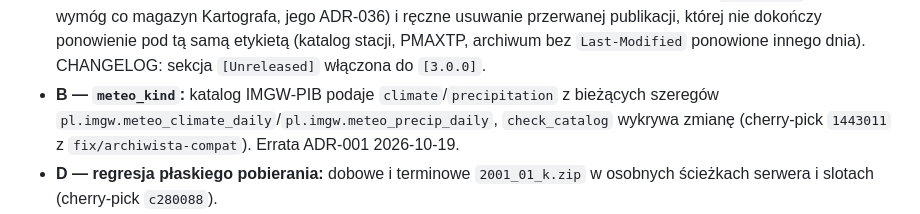
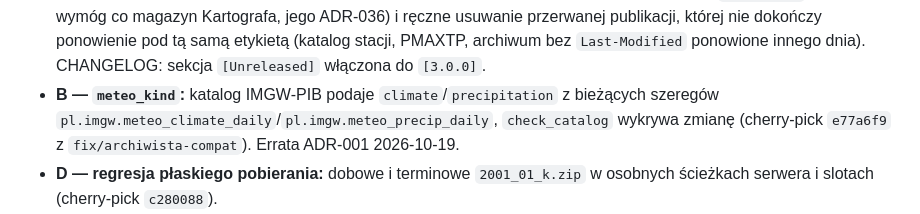
Before and after one commit to Daldek/IMGWTools, a Markdown page: docs/HISTORY.md, the part around the change. Drawn GitHub-style.

Commit message:
docs: remap the numeric commit hashes to the rewritten history

```diff
--- a/docs/HISTORY.md
+++ b/docs/HISTORY.md
@@ -61,7 +61,7 @@ Wydanie major realizujące ADR-001 (`docs/DECISIONS.md`) według planu `docs/sup
 
 - **Wycofanie publikacji:** `_publish_dir` po błędzie albo Ctrl+C nie usuwa już dowiązanych plików danych — równoległy zapis tych samych bajtów mógł je przejąć i zatwierdzić swoim sidecarem, a ich usunięcie zostawiało zatwierdzoną wersję bez pliku głównego (`missing_file`, `IMGWDataError` dla slotu); zostaje przerwana publikacja, usuwane są tylko puste katalogi utworzone przez zapis. Regresja `test_failed_commit_keeps_files_a_concurrent_writer_committed` (EIO, Ctrl+C). Errata ADR-001 2026-10-19.
 - **Wymóg dowiązań twardych:** znacznik `imgw-store.json` zostaje przy `os.link`; README, ARCHITECTURE, CHANGELOG i erraty opisują wymóg (FAT/exFAT, część NAS i FUSE, klient SMB macOS → `not_atomic`; ten sam wymóg co magazyn Kartografa, jego ADR-036) i ręczne usuwanie przerwanej publikacji, której nie dokończy ponowienie pod tą samą etykietą (katalog stacji, PMAXTP, archiwum bez `Last-Modified` ponowione innego dnia). CHANGELOG: sekcja `[Unreleased]` włączona do `[3.0.0]`.
-- **B — `meteo_kind`:** katalog IMGW-PIB podaje `climate`/`precipitation` z bieżących szeregów `pl.imgw.meteo_climate_daily`/`pl.imgw.meteo_precip_daily`, `check_catalog` wykrywa zmianę (cherry-pick `1443011` z `fix/archiwista-compat`). Errata ADR-001 2026-10-19.
+- **B — `meteo_kind`:** katalog IMGW-PIB podaje `climate`/`precipitation` z bieżących szeregów `pl.imgw.meteo_climate_daily`/`pl.imgw.meteo_precip_daily`, `check_catalog` wykrywa zmianę (cherry-pick `e77a6f9` z `fix/archiwista-compat`). Errata ADR-001 2026-10-19.
 - **D — regresja płaskiego pobierania:** dobowe i terminowe `2001_01_k.zip` w osobnych ścieżkach serwera i slotach (cherry-pick `c280088`).
 - Bramka (offline, sieć zablokowana proxy): `pytest` 2134 passed, 79 skipped (live); `ruff check` i `ruff format --check src/ tests/` czysto; `pyright` 0 błędów.
 
```
Also changed, not shown: docs/PROGRESS.md (+1 -1 lines).
